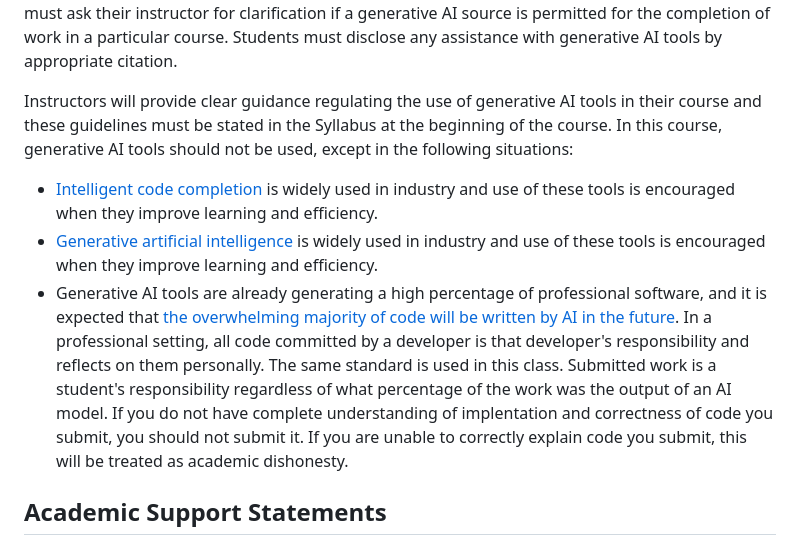
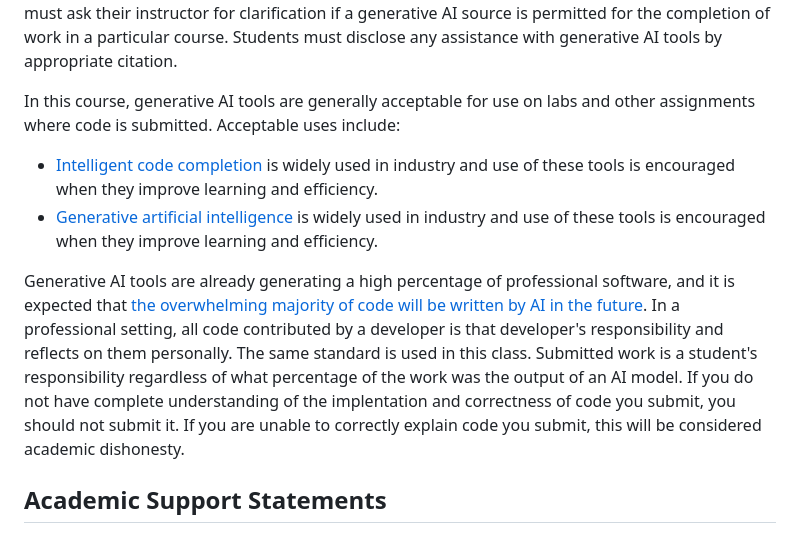
Before and after one commit to jncraton/course-template, a Markdown page: tail.md, the part around the change. Rendered like a GitHub page.

Commit message:
Update AI statement

```diff
--- a/tail.md
+++ b/tail.md
@@ -43,11 +43,12 @@ Generative AI
 
 In the absence of a clear statement from the faculty instructor for this course giving students permission to use generative AI tools, the use of generative AI on any assignment, quiz, exam, paper, or project shall be treated in the same way as assistance from another person. Unless given clear instruction to the contrary, the use of generative AI tools to complete in any substantial way the work for a course is a violation of the Anderson University Academic Integrity Policy. Students must ask their instructor for clarification if a generative AI source is permitted for the completion of work in a particular course. Students must disclose any assistance with generative AI tools by appropriate citation.
 
-Instructors will provide clear guidance regulating the use of generative AI tools in their course and these guidelines must be stated in the Syllabus at the beginning of the course. In this course, generative AI tools should not be used, except in the following situations:
+In this course, generative AI tools are generally acceptable for use on labs and other assignments where code is submitted. Acceptable uses include:
 
 - [Intelligent code completion](https://en.wikipedia.org/wiki/Intelligent_code_completion) is widely used in industry and use of these tools is encouraged when they improve learning and efficiency.
 - [Generative artificial intelligence](https://en.wikipedia.org/wiki/Generative_artificial_intelligence) is widely used in industry and use of these tools is encouraged when they improve learning and efficiency.
-- Generative AI tools are already generating a high percentage of professional software, and it is expected that [the overwhelming majority of code will be written by AI in the future](https://www.freethink.com/robots-ai/github-copilot). In a professional setting, all code committed by a developer is that developer's responsibility and reflects on them personally. The same standard is used in this class. Submitted work is a student's responsibility regardless of what percentage of the work was the output of an AI model. If you do not have complete understanding of implentation and correctness of code you submit, you should not submit it. If you are unable to correctly explain code you submit, this will be treated as academic dishonesty.
+
+Generative AI tools are already generating a high percentage of professional software, and it is expected that [the overwhelming majority of code will be written by AI in the future](https://www.freethink.com/robots-ai/github-copilot). In a professional setting, all code contributed by a developer is that developer's responsibility and reflects on them personally. The same standard is used in this class. Submitted work is a student's responsibility regardless of what percentage of the work was the output of an AI model. If you do not have complete understanding of the implentation and correctness of code you submit, you should not submit it. If you are unable to correctly explain code you submit, this will be considered academic dishonesty.
 
 Academic Support Statements
 ---------------------------
```
